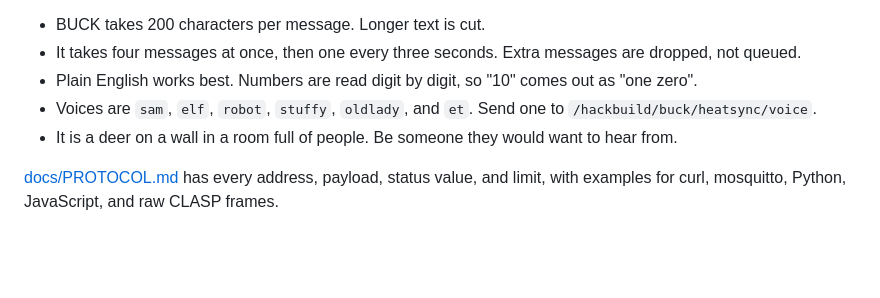
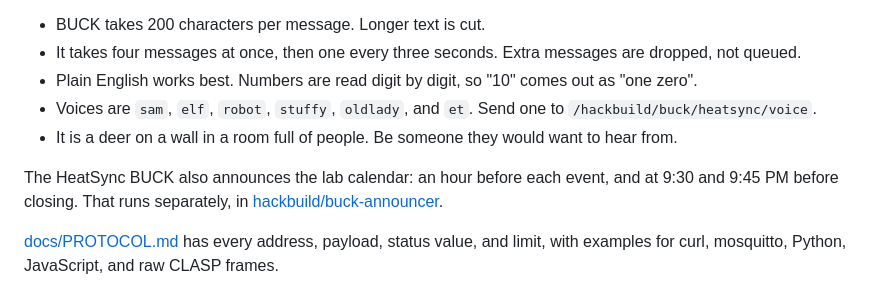
Before and after one commit to hackbuild/hackbuild-buck, a Markdown page: README.md, the part around the change. Drawn GitHub-style; blank space fills up the shorter version.

Commit message:
link the calendar announcer

```diff
--- a/README.md
+++ b/README.md
@@ -43,6 +43,8 @@ A few things to know before you send:
 - Voices are `sam`, `elf`, `robot`, `stuffy`, `oldlady`, and `et`. Send one to `/hackbuild/buck/heatsync/voice`.
 - It is a deer on a wall in a room full of people. Be someone they would want to hear from.
 
+The HeatSync BUCK also announces the lab calendar: an hour before each event, and at 9:30 and 9:45 PM before closing. That runs separately, in [hackbuild/buck-announcer](https://github.com/hackbuild/buck-announcer).
+
 [docs/PROTOCOL.md](docs/PROTOCOL.md) has every address, payload, status value, and limit, with examples for curl, mosquitto, Python, JavaScript, and raw CLASP frames.
 
 ## Build your own
```
Also changed, not shown: HANDOFF.md (+1 -0 lines).
